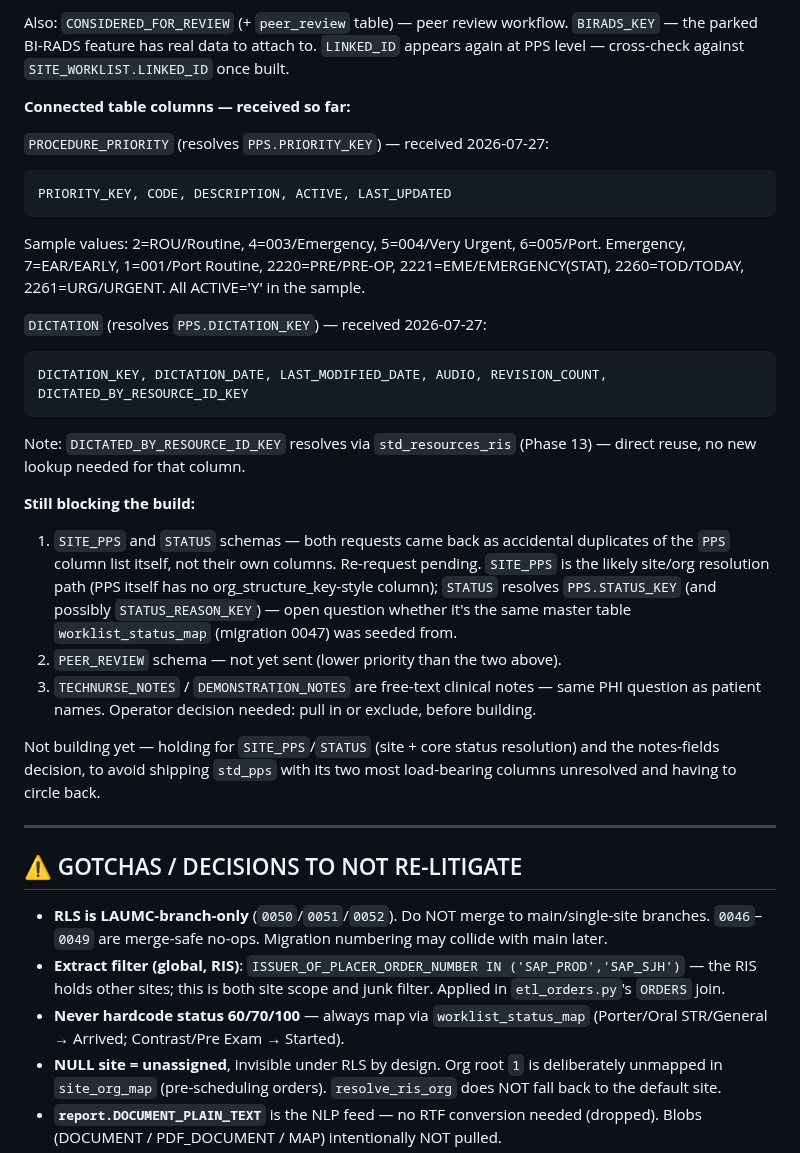
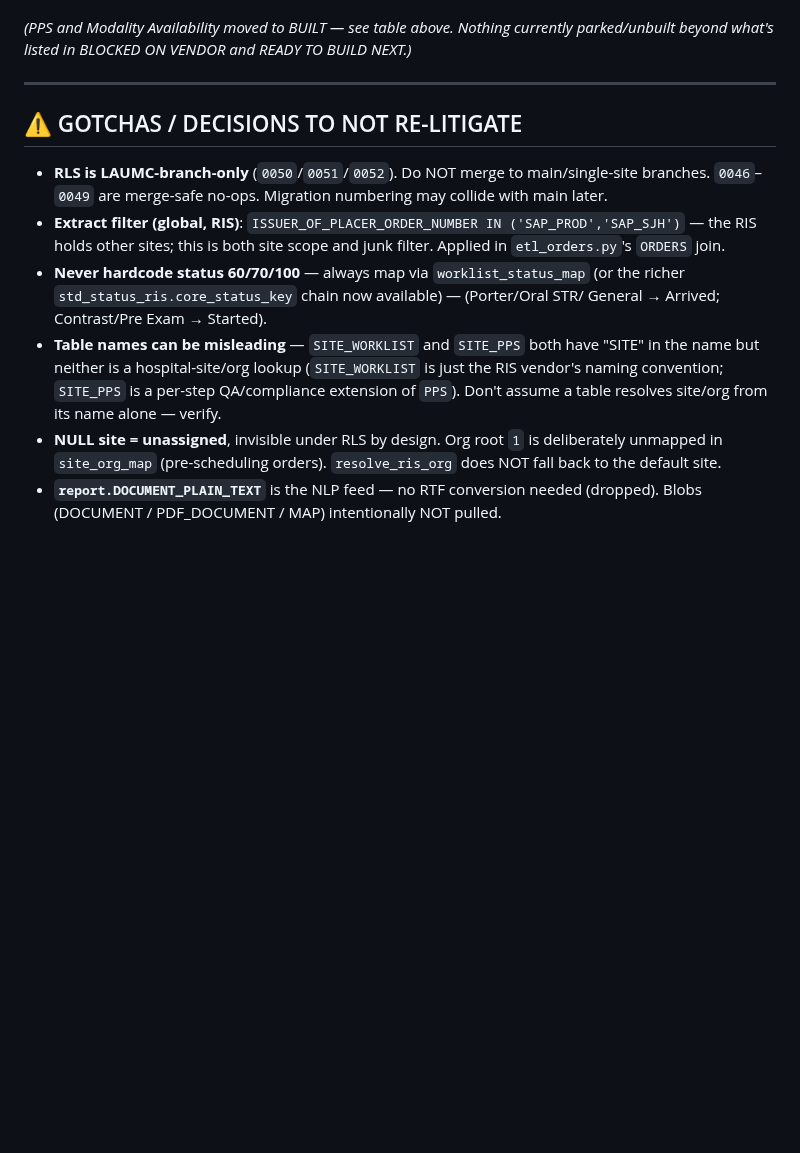
Before and after one commit to AbboudyGeagea/RAYD-Statapp, a Markdown page: docs/LAUMC_NEXT_SESSION.md, the part around one of its changes. GitHub-like rendering; blank space fills up the shorter version.

````diff
--- a/docs/LAUMC_NEXT_SESSION.md
+++ b/docs/LAUMC_NEXT_SESSION.md
@@ -175,40 +175,5 @@ PROTOCOL_STATUS_KEY.
-Also: `CONSIDERED_FOR_REVIEW` (+ `peer_review` table) — peer review workflow.
-`BIRADS_KEY` — the parked BI-RADS feature has real data to attach to. `LINKED_ID`
-appears again at PPS level — cross-check against `SITE_WORKLIST.LINKED_ID` once built.
-
-**Connected table columns — received so far:**
-
-`PROCEDURE_PRIORITY` (resolves `PPS.PRIORITY_KEY`) — received 2026-07-27:
-```
-PRIORITY_KEY, CODE, DESCRIPTION, ACTIVE, LAST_UPDATED
-```
-Sample values: 2=ROU/Routine, 4=003/Emergency, 5=004/Very Urgent, 6=005/Port. Emergency,
-7=EAR/EARLY, 1=001/Port Routine, 2220=PRE/PRE-OP, 2221=EME/EMERGENCY(STAT),
-2260=TOD/TODAY, 2261=URG/URGENT. All ACTIVE='Y' in the sample.
-
-`DICTATION` (resolves `PPS.DICTATION_KEY`) — received 2026-07-27:
-```
-DICTATION_KEY, DICTATION_DATE, LAST_MODIFIED_DATE, AUDIO, REVISION_COUNT,
-DICTATED_BY_RESOURCE_ID_KEY
-```
-Note: `DICTATED_BY_RESOURCE_ID_KEY` resolves via `std_resources_ris` (Phase 13) — direct
-reuse, no new lookup needed for that column.
-
-**Still blocking the build:**
-1. `SITE_PPS` and `STATUS` schemas — both requests came back as accidental duplicates of
-   the `PPS` column list itself, not their own columns. Re-request pending. `SITE_PPS` is
-   the likely site/org resolution path (PPS itself has no org_structure_key-style
-   column); `STATUS` resolves `PPS.STATUS_KEY` (and possibly `STATUS_REASON_KEY`) — open
-   question whether it's the same master table `worklist_status_map` (migration 0047)
-   was seeded from.
-2. `PEER_REVIEW` schema — not yet sent (lower priority than the two above).
-3. `TECHNURSE_NOTES` / `DEMONSTRATION_NOTES` are free-text clinical notes — same PHI
-   question as patient names. Operator decision needed: pull in or exclude, before
-   building.
-
-Not building yet — holding for `SITE_PPS`/`STATUS` (site + core status resolution) and
-the notes-fields decision, to avoid shipping `std_pps` with its two most load-bearing
-columns unresolved and having to circle back.
+*(PPS and Modality Availability moved to BUILT — see table above. Nothing currently
+parked/unbuilt beyond what's listed in BLOCKED ON VENDOR and READY TO BUILD NEXT.)*
 
 ---
 
@@ -220,8 +185,13 @@ columns unresolved and having to circle back.
 - **Extract filter (global, RIS)**: `ISSUER_OF_PLACER_ORDER_NUMBER IN ('SAP_PROD','SAP_SJH')`
   — the RIS holds other sites; this is both site scope and junk filter. Applied in
   `etl_orders.py`'s `ORDERS` join.
-- **Never hardcode status 60/70/100** — always map via `worklist_status_map`
-  (Porter/Oral STR/General → Arrived; Contrast/Pre Exam → Started).
+- **Never hardcode status 60/70/100** — always map via `worklist_status_map` (or the
+  richer `std_status_ris.core_status_key` chain now available) — (Porter/Oral STR/
+  General → Arrived; Contrast/Pre Exam → Started).
+- **Table names can be misleading** — `SITE_WORKLIST` and `SITE_PPS` both have "SITE" in
+  the name but neither is a hospital-site/org lookup (`SITE_WORKLIST` is just the RIS
+  vendor's naming convention; `SITE_PPS` is a per-step QA/compliance extension of `PPS`).
+  Don't assume a table resolves site/org from its name alone — verify.
 - **NULL site = unassigned**, invisible under RLS by design. Org root `1` is deliberately
   unmapped in `site_org_map` (pre-scheduling orders). `resolve_ris_org` does NOT fall back
   to the default site.
````
Also changed, not shown: other parts of docs/LAUMC_NEXT_SESSION.md (+110 -82 lines).
